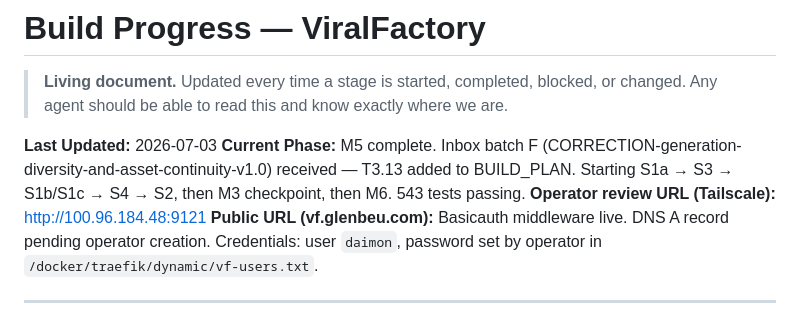
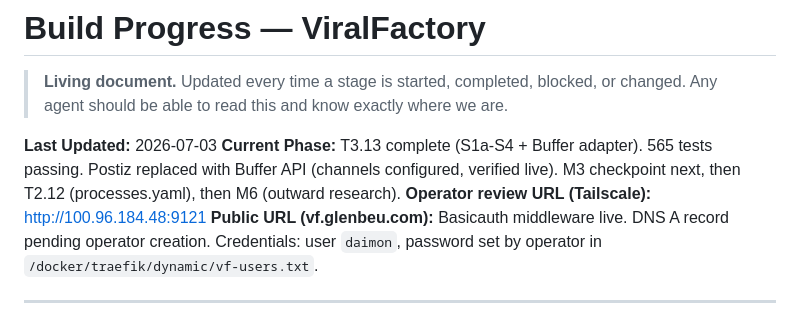
Before and after one commit to Daimondan/ViralFactory, a Markdown page: docs/PROGRESS.md, the part around the change. GitHub-like rendering.

```diff
--- a/docs/PROGRESS.md
+++ b/docs/PROGRESS.md
@@ -5,7 +5,7 @@
 > exactly where we are.
 
 **Last Updated:** 2026-07-03
-**Current Phase:** M5 complete. Inbox batch F (CORRECTION-generation-diversity-and-asset-continuity-v1.0) received — T3.13 added to BUILD_PLAN. Starting S1a → S3 → S1b/S1c → S4 → S2, then M3 checkpoint, then M6. 543 tests passing.
+**Current Phase:** T3.13 complete (S1a-S4 + Buffer adapter). 565 tests passing. Postiz replaced with Buffer API (channels configured, verified live). M3 checkpoint next, then T2.12 (processes.yaml), then M6 (outward research).
 **Operator review URL (Tailscale):** http://100.96.184.48:9121
 **Public URL (vf.glenbeu.com):** Basicauth middleware live. DNS A record pending operator creation. Credentials: user `daimon`, password set by operator in `/docker/traefik/dynamic/vf-users.txt`.
 
```
Also changed, not shown: BUILD_PLAN.md (+1 -1 lines).
